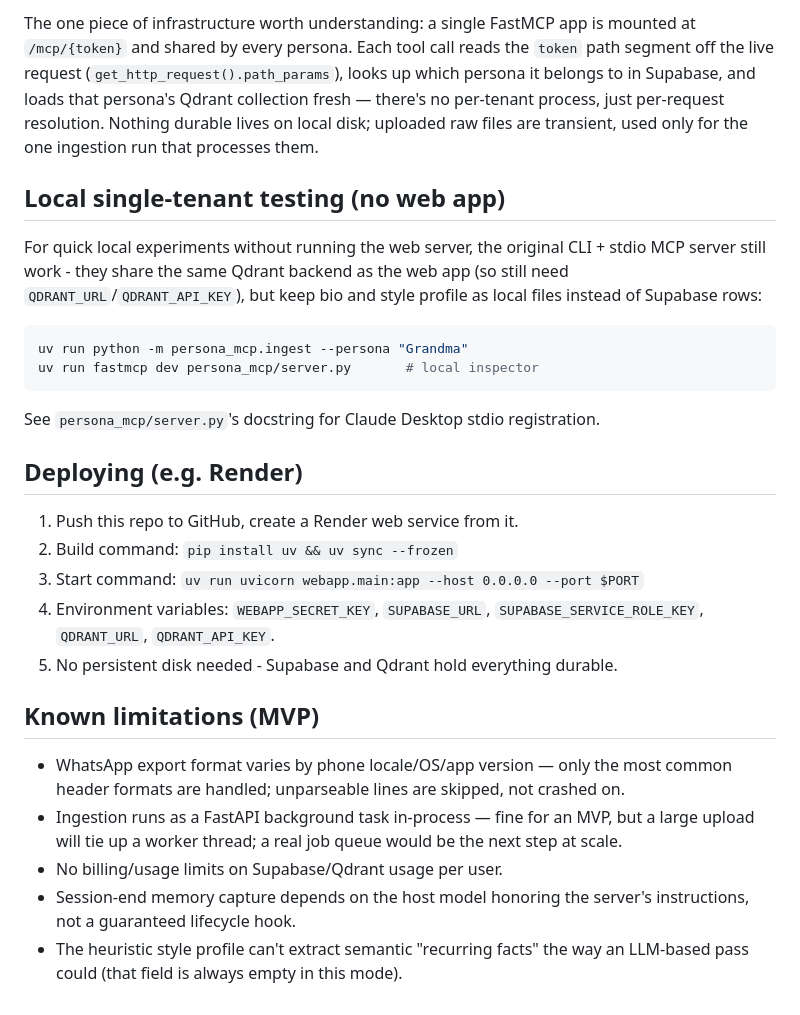
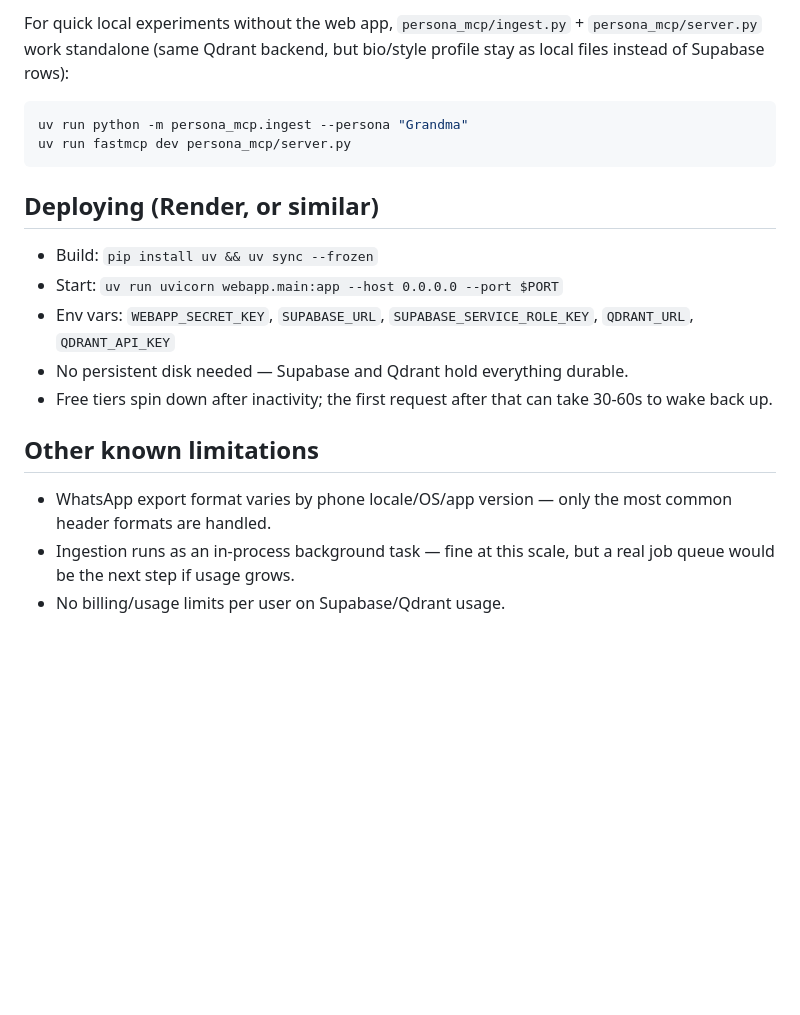
Before and after one commit to jashwanthsai678/persona_mcp, a Markdown page: README.md, the part around one of its changes. Drawn GitHub-style; blank space fills up the shorter version.

````diff
--- a/README.md
+++ b/README.md
@@ -110,46 +121,28 @@ Qdrant              one collection per persona_id - the actual memory
 ```
 
-The one piece of infrastructure worth understanding: a single FastMCP app is
-mounted at `/mcp/{token}` and shared by every persona. Each tool call reads
-the `token` path segment off the live request (`get_http_request().path_params`),
-looks up which persona it belongs to in Supabase, and loads that persona's
-Qdrant collection fresh — there's no per-tenant process, just per-request
-resolution. Nothing durable lives on local disk; uploaded raw files are
-transient, used only for the one ingestion run that processes them.
-
-## Local single-tenant testing (no web app)
-
-For quick local experiments without running the web server, the original
-CLI + stdio MCP server still work - they share the same Qdrant backend as
-the web app (so still need `QDRANT_URL`/`QDRANT_API_KEY`), but keep bio and
-style profile as local files instead of Supabase rows:
+For quick local experiments without the web app, `persona_mcp/ingest.py` +
+`persona_mcp/server.py` work standalone (same Qdrant backend, but bio/style
+profile stay as local files instead of Supabase rows):
 
 ```powershell
 uv run python -m persona_mcp.ingest --persona "Grandma"
-uv run fastmcp dev persona_mcp/server.py       # local inspector
+uv run fastmcp dev persona_mcp/server.py
 ```
 
-See `persona_mcp/server.py`'s docstring for Claude Desktop stdio registration.
+## Deploying (Render, or similar)
 
-## Deploying (e.g. Render)
+- Build: `pip install uv && uv sync --frozen`
+- Start: `uv run uvicorn webapp.main:app --host 0.0.0.0 --port $PORT`
+- Env vars: `WEBAPP_SECRET_KEY`, `SUPABASE_URL`, `SUPABASE_SERVICE_ROLE_KEY`,
+  `QDRANT_URL`, `QDRANT_API_KEY`
+- No persistent disk needed — Supabase and Qdrant hold everything durable.
+- Free tiers spin down after inactivity; the first request after that can
+  take 30-60s to wake back up.
 
-1. Push this repo to GitHub, create a Render web service from it.
-2. Build command: `pip install uv && uv sync --frozen`
-3. Start command: `uv run uvicorn webapp.main:app --host 0.0.0.0 --port $PORT`
-4. Environment variables: `WEBAPP_SECRET_KEY`, `SUPABASE_URL`,
-   `SUPABASE_SERVICE_ROLE_KEY`, `QDRANT_URL`, `QDRANT_API_KEY`.
-5. No persistent disk needed - Supabase and Qdrant hold everything durable.
-
-## Known limitations (MVP)
+## Other known limitations
 
 - WhatsApp export format varies by phone locale/OS/app version — only the
-  most common header formats are handled; unparseable lines are skipped,
-  not crashed on.
-- Ingestion runs as a FastAPI background task in-process — fine for an MVP,
-  but a large upload will tie up a worker thread; a real job queue would be
-  the next step at scale.
-- No billing/usage limits on Supabase/Qdrant usage per user.
-- Session-end memory capture depends on the host model honoring the server's
-  instructions, not a guaranteed lifecycle hook.
-- The heuristic style profile can't extract semantic "recurring facts" the
-  way an LLM-based pass could (that field is always empty in this mode).
+  most common header formats are handled.
+- Ingestion runs as an in-process background task — fine at this scale, but
+  a real job queue would be the next step if usage grows.
+- No billing/usage limits per user on Supabase/Qdrant usage.
````
Also changed, not shown: other parts of README.md (+94 -83 lines).
